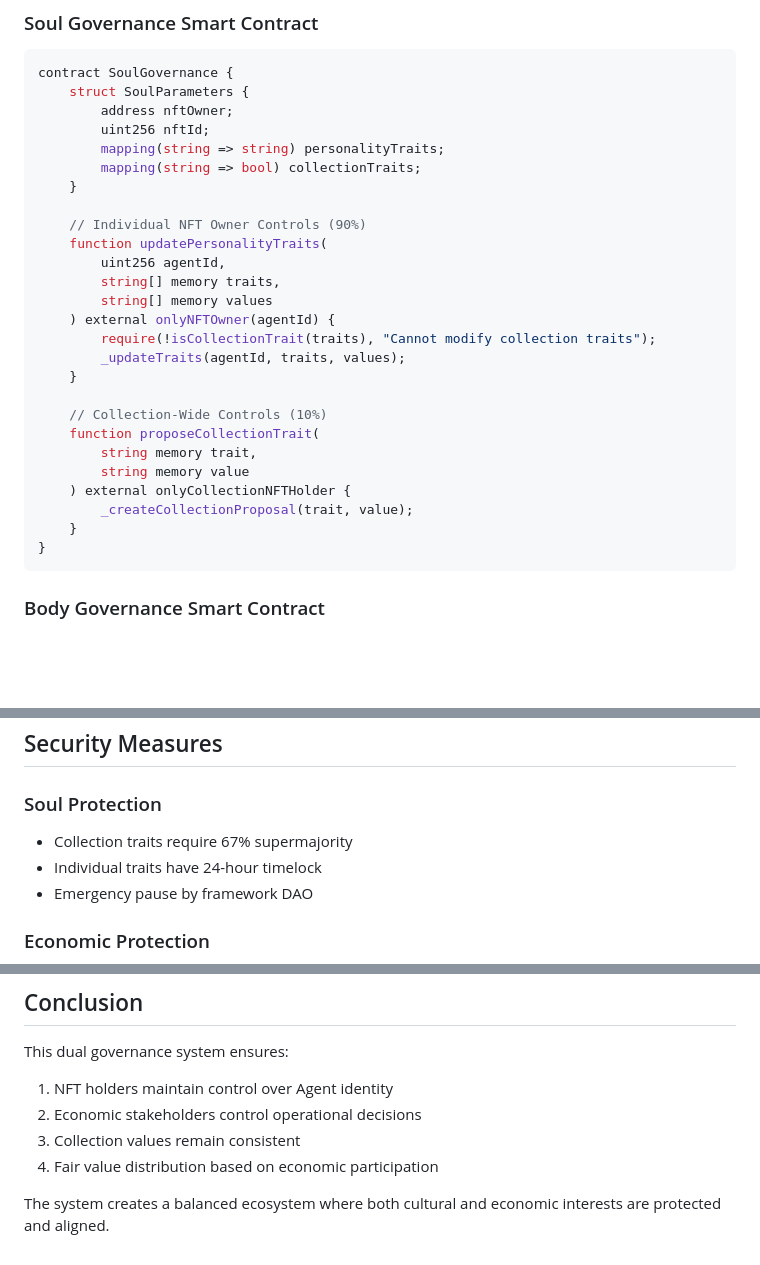
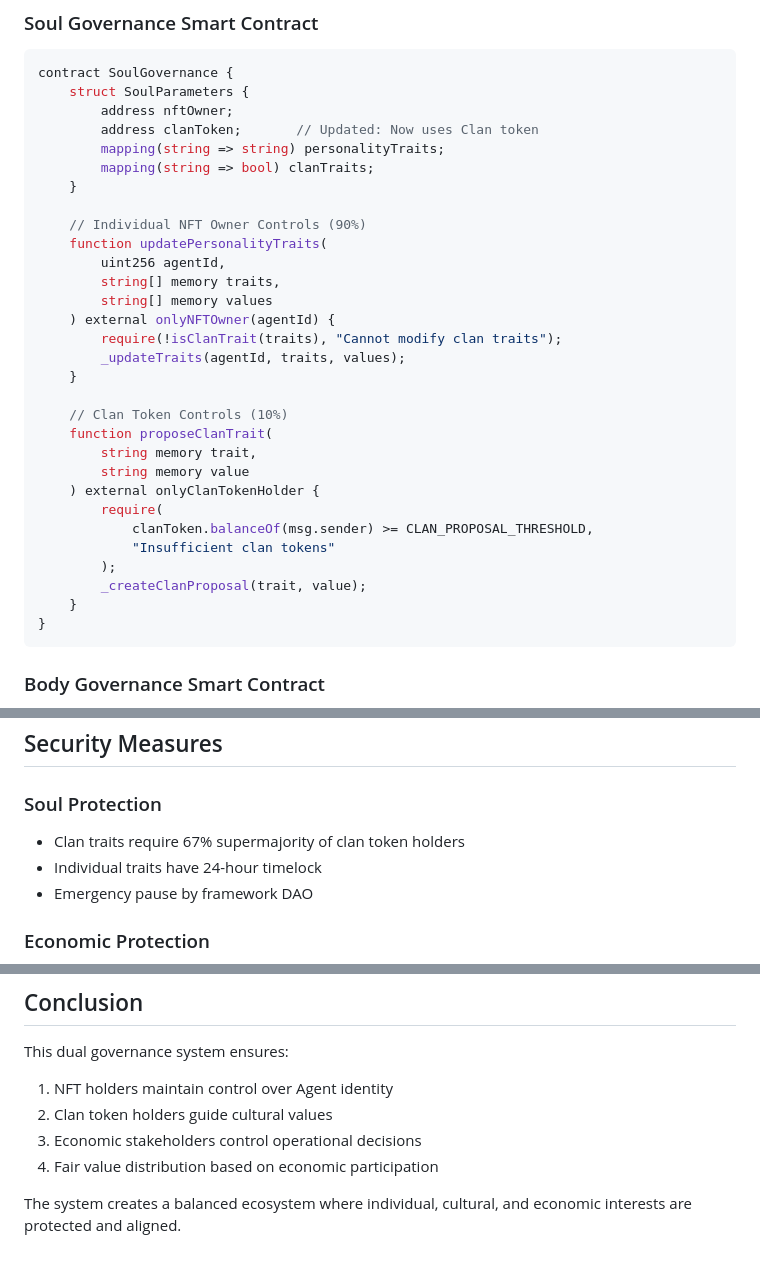
Before and after one commit to zhangzhongnan928/The-Major, a Markdown page: NFT_Agent_Dual_Governance.md, 3 parts joined by grey strips. Rendered like a GitHub page; blank space fills up the shorter version.

````diff
--- a/NFT_Agent_Dual_Governance.md
+++ b/NFT_Agent_Dual_Governance.md
@@ -42,9 +63,9 @@ Agent Coin holders have 100% control over:
 contract SoulGovernance {
     struct SoulParameters {
         address nftOwner;
-        uint256 nftId;
+        address clanToken;       // Updated: Now uses Clan token
         mapping(string => string) personalityTraits;
-        mapping(string => bool) collectionTraits;
+        mapping(string => bool) clanTraits;
     }
 
     // Individual NFT Owner Controls (90%)
@@ -53,16 +74,20 @@ contract SoulGovernance {
         string[] memory traits,
         string[] memory values
     ) external onlyNFTOwner(agentId) {
-        require(!isCollectionTrait(traits), "Cannot modify collection traits");
+        require(!isClanTrait(traits), "Cannot modify clan traits");
         _updateTraits(agentId, traits, values);
     }
 
-    // Collection-Wide Controls (10%)
-    function proposeCollectionTrait(
+    // Clan Token Controls (10%)
+    function proposeClanTrait(
         string memory trait,
         string memory value
-    ) external onlyCollectionNFTHolder {
-        _createCollectionProposal(trait, value);
+    ) external onlyClanTokenHolder {
+        require(
+            clanToken.balanceOf(msg.sender) >= CLAN_PROPOSAL_THRESHOLD,
+            "Insufficient clan tokens"
+        );
+        _createClanProposal(trait, value);
     }
 }
 ```
@@ -134,7 +159,7 @@ All economic benefits are distributed based on Agent Coin holdings:
 ## Security Measures
 
 ### Soul Protection
-- Collection traits require 67% supermajority
+- Clan traits require 67% supermajority of clan token holders
 - Individual traits have 24-hour timelock
 - Emergency pause by framework DAO
 
@@ -148,8 +173,8 @@ All economic benefits are distributed based on Agent Coin holdings:
 
 This dual governance system ensures:
 1. NFT holders maintain control over Agent identity
-2. Economic stakeholders control operational decisions
-3. Collection values remain consistent
+2. Clan token holders guide cultural values
+3. Economic stakeholders control operational decisions
 4. Fair value distribution based on economic participation
 
-The system creates a balanced ecosystem where both cultural and economic interests are protected and aligned.
+The system creates a balanced ecosystem where individual, cultural, and economic interests are protected and aligned.
````
Also changed, not shown: other parts of NFT_Agent_Dual_Governance.md (+30 -9 lines).
